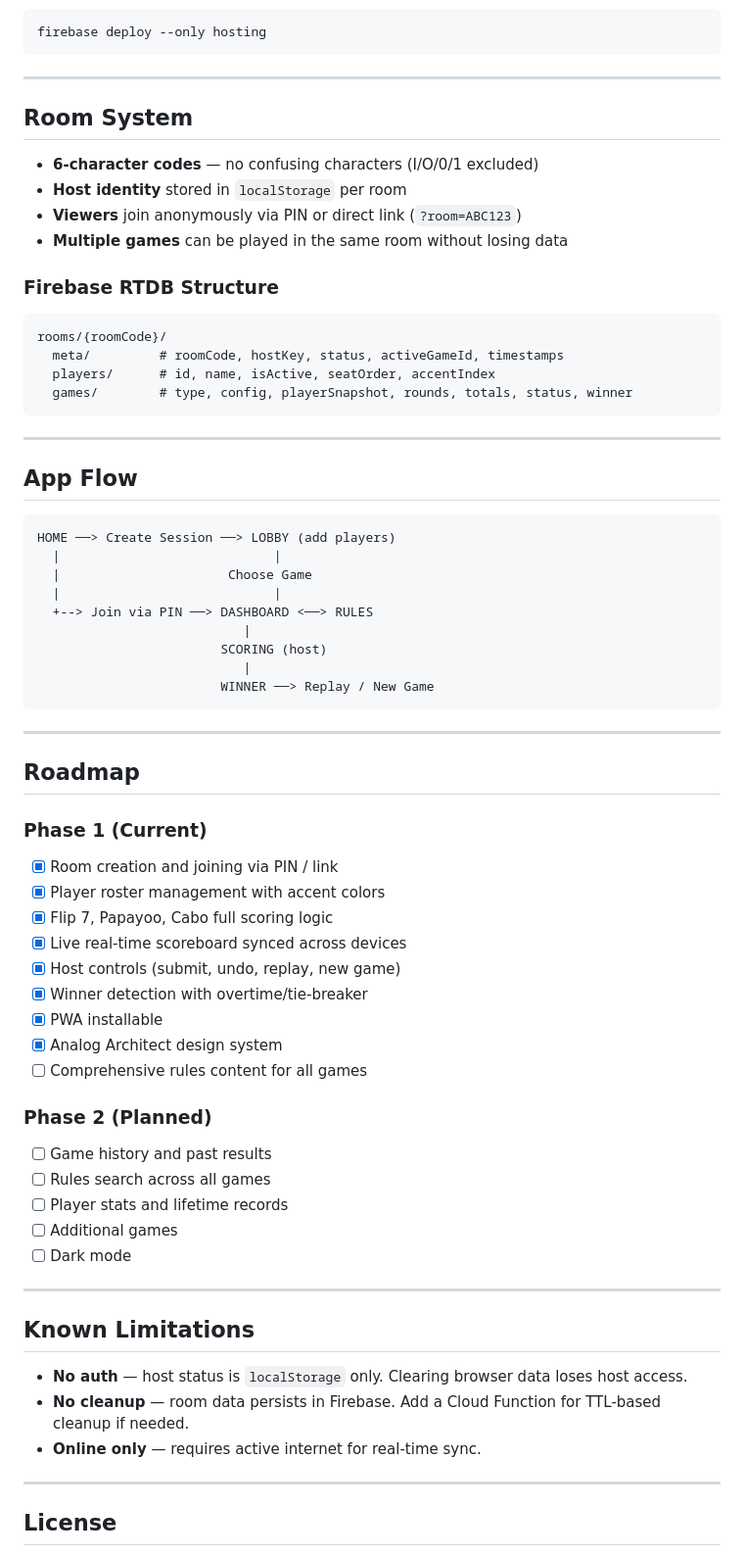
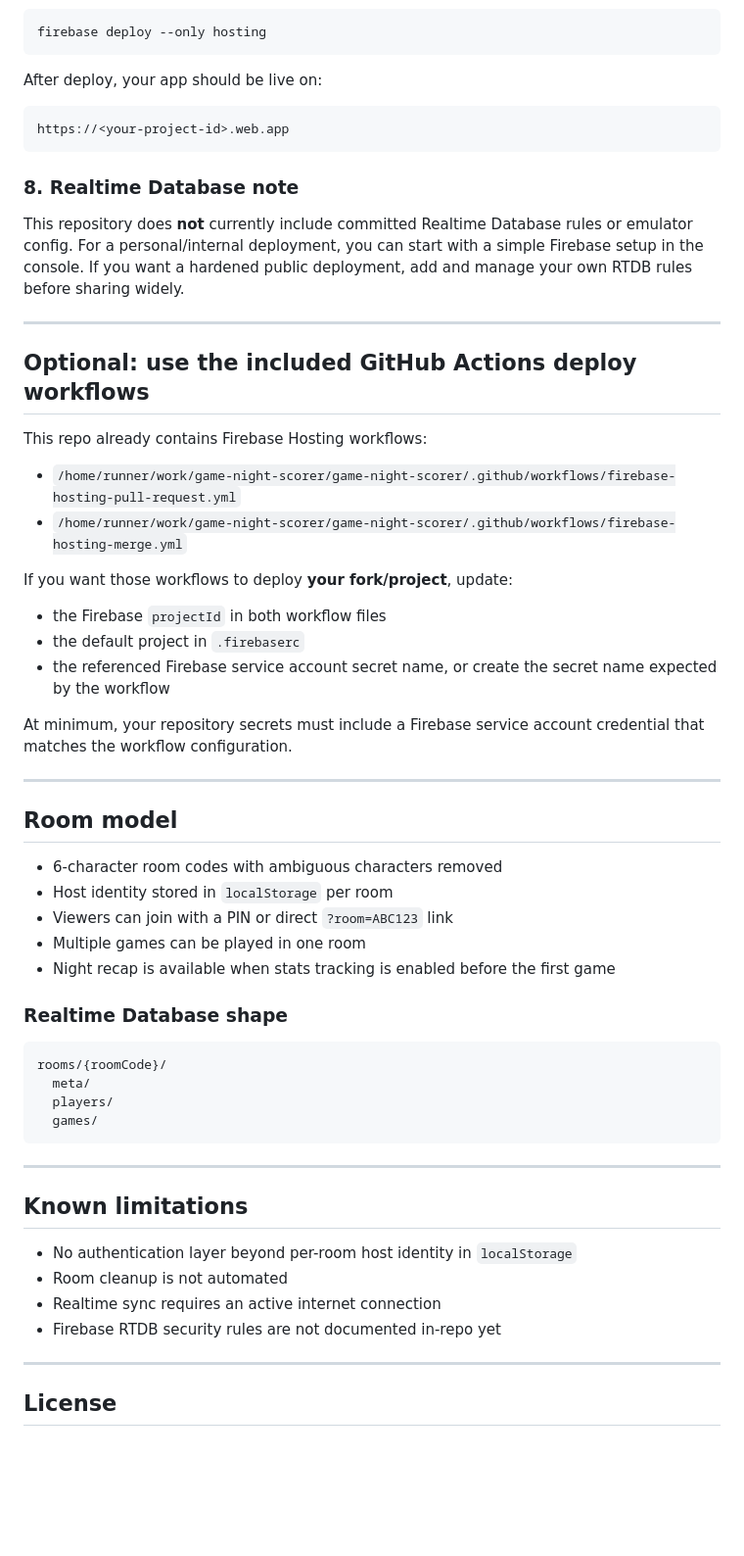
Before and after one commit to piyushd1/game-night-scorer, a Markdown page: README.md, the part around one of its changes. Shown at 98% size. Rendered like a GitHub page; blank space fills up the shorter version.

````diff
--- a/README.md
+++ b/README.md
@@ -118,71 +202,60 @@ npx serve public -l 3000
 firebase deploy --only hosting
 ```
 
+After deploy, your app should be live on:
+
+```text
+https://<your-project-id>.web.app
+```
+
+### 8. Realtime Database note
+
+This repository does **not** currently include committed Realtime Database rules or emulator config. For a personal/internal deployment, you can start with a simple Firebase setup in the console. If you want a hardened public deployment, add and manage your own RTDB rules before sharing widely.
+
 ---
 
-## Room System
+## Optional: use the included GitHub Actions deploy workflows
 
-- **6-character codes** — no confusing characters (I/O/0/1 excluded)
-- **Host identity** stored in `localStorage` per room
-- **Viewers** join anonymously via PIN or direct link (`?room=ABC123`)
-- **Multiple games** can be played in the same room without losing data
+This repo already contains Firebase Hosting workflows:
 
-### Firebase RTDB Structure
+- `/home/runner/work/game-night-scorer/game-night-scorer/.github/workflows/firebase-hosting-pull-request.yml`
+- `/home/runner/work/game-night-scorer/game-night-scorer/.github/workflows/firebase-hosting-merge.yml`
 
-```
+If you want those workflows to deploy **your fork/project**, update:
+
+- the Firebase `projectId` in both workflow files
+- the default project in `.firebaserc`
+- the referenced Firebase service account secret name, or create the secret name expected by the workflow
+
+At minimum, your repository secrets must include a Firebase service account credential that matches the workflow configuration.
+
+---
+
+## Room model
+
+- 6-character room codes with ambiguous characters removed
+- Host identity stored in `localStorage` per room
+- Viewers can join with a PIN or direct `?room=ABC123` link
+- Multiple games can be played in one room
+- Night recap is available when stats tracking is enabled before the first game
+
+### Realtime Database shape
+
+```text
 rooms/{roomCode}/
-  meta/         # roomCode, hostKey, status, activeGameId, timestamps
-  players/      # id, name, isActive, seatOrder, accentIndex
-  games/        # type, config, playerSnapshot, rounds, totals, status, winner
+  meta/
+  players/
+  games/
 ```
 
 ---
 
-## App Flow
+## Known limitations
 
-```
-HOME ──> Create Session ──> LOBBY (add players)
-  |                            |
-  |                      Choose Game
-  |                            |
-  +--> Join via PIN ──> DASHBOARD <──> RULES
-                           |
-                        SCORING (host)
-                           |
-                        WINNER ──> Replay / New Game
-```
-
----
-
-## Roadmap
-
-### Phase 1 (Current)
-
-- [x] Room creation and joining via PIN / link
-- [x] Player roster management with accent colors
-- [x] Flip 7, Papayoo, Cabo full scoring logic
-- [x] Live real-time scoreboard synced across devices
-- [x] Host controls (submit, undo, replay, new game)
-- [x] Winner detection with overtime/tie-breaker
-- [x] PWA installable
-- [x] Analog Architect design system
-- [ ] Comprehensive rules content for all games
-
-### Phase 2 (Planned)
-
-- [ ] Game history and past results
-- [ ] Rules search across all games
-- [ ] Player stats and lifetime records
-- [ ] Additional games
-- [ ] Dark mode
-
----
-
-## Known Limitations
-
-- **No auth** — host status is `localStorage` only. Clearing browser data loses host access.
-- **No cleanup** — room data persists in Firebase. Add a Cloud Function for TTL-based cleanup if needed.
-- **Online only** — requires active internet for real-time sync.
+- No authentication layer beyond per-room host identity in `localStorage`
+- Room cleanup is not automated
+- Realtime sync requires an active internet connection
+- Firebase RTDB security rules are not documented in-repo yet
 
 ---
 
````
Also changed, not shown: other parts of README.md (+169 -85 lines).
